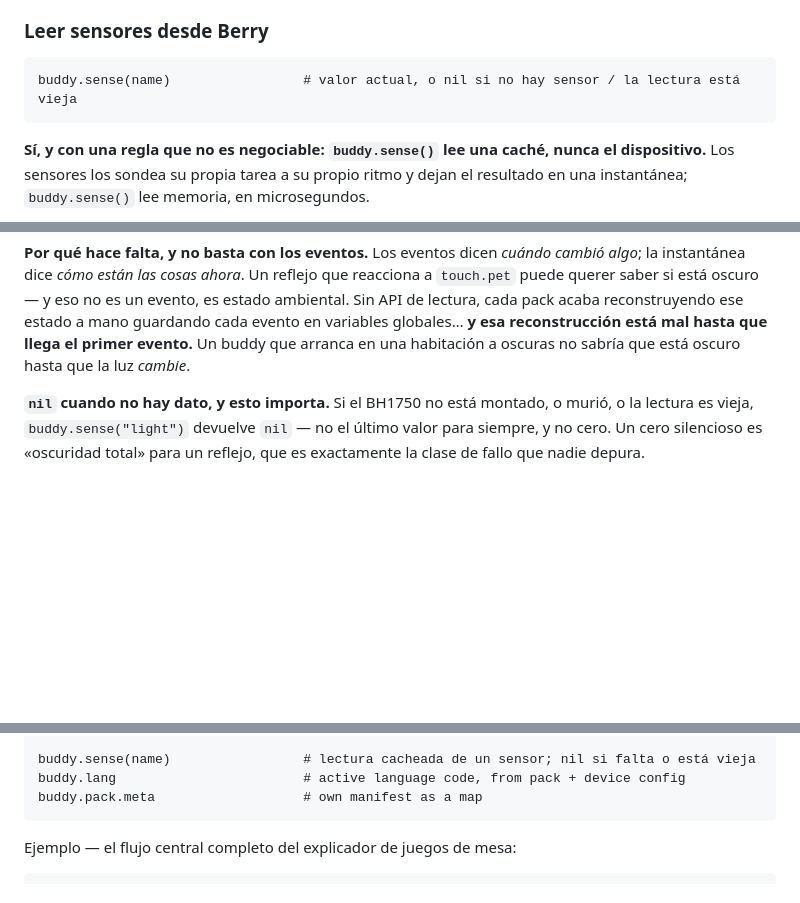
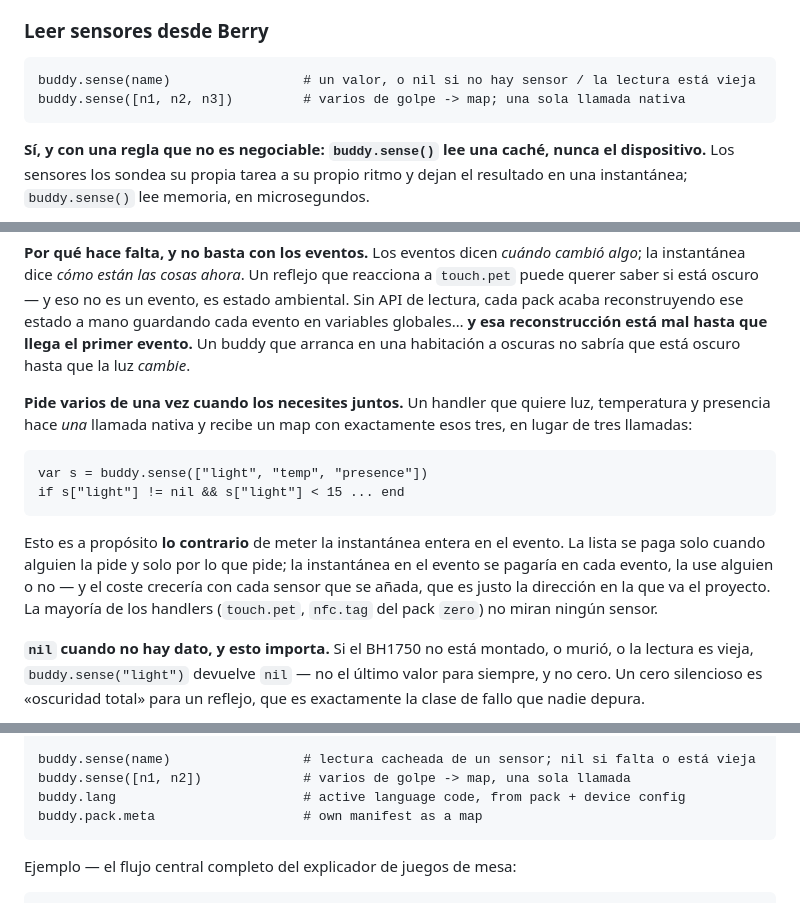
Before and after one commit to HackLab-Oriente/desktop-buddy, a Markdown page: docs/pack-format.md, 3 parts joined by grey strips. GitHub-like rendering; blank space fills up the shorter version.

Commit message:
Build the event map once per event, and let sense() take a list
Two changes from the same conversation about what a handler costs.

_dispatch built its {'name','payload'} map inside the handler loop, so
an event with three subscribers allocated three identical maps for
Berry's GC. Hoisted above the loop. The map is now shared by every
handler for that event, which is why the prelude says not to mutate it
-- a handler that did would leak state into the ones after it.

This also removes the multiplier that made a snapshot-per-event look
worse than it is: after the hoist the cost of carrying sensors in the
event would be paid once per event rather than once per handler. It
would still be paid on every event whether or not anyone reads it, and
it would grow with each sensor added, which is the direction the
project is going -- so buddy.sense() stays pull-based.

But the concern behind the idea was real: a handler wanting three
sensor values should not pay three native calls. buddy.sense() now also
takes a list and returns a map, so that is one call for exactly the
values asked for. Pay-per-use, and amortised.

Deliberately not doing the other option -- letting a handler declare it
needs the snapshot so it is built only for those. It would work, but it
puts the declaration in a second place from the code that uses it, and
those drift: add a sense() call, forget the flag, and it breaks. It can
be layered on later if profiling ever asks for it, and it composes with
the list form rather than replacing it.

Co-Authored-By: Claude Opus 5 <noreply@anthropic.com>

````diff
--- a/docs/pack-format.md
+++ b/docs/pack-format.md
@@ -451,7 +451,8 @@ hora divertida y una hora miserable.
 ### Leer sensores desde Berry
 
 ```berry
-buddy.sense(name)                 # valor actual, o nil si no hay sensor / la lectura está vieja
+buddy.sense(name)                 # un valor, o nil si no hay sensor / la lectura está vieja
+buddy.sense([n1, n2, n3])         # varios de golpe -> map; una sola llamada nativa
 ```
 
 **Sí, y con una regla que no es negociable: `buddy.sense()` lee una caché,
@@ -475,6 +476,22 @@ ese estado a mano guardando cada evento en variables globales… **y esa
 reconstrucción está mal hasta que llega el primer evento.** Un buddy que
 arranca en una habitación a oscuras no sabría que está oscuro hasta que la luz
 *cambie*.
+
+**Pide varios de una vez cuando los necesites juntos.** Un handler que quiere
+luz, temperatura y presencia hace *una* llamada nativa y recibe un map con
+exactamente esos tres, en lugar de tres llamadas:
+
+```berry
+var s = buddy.sense(["light", "temp", "presence"])
+if s["light"] != nil && s["light"] < 15 ... end
+```
+
+Esto es a propósito **lo contrario** de meter la instantánea entera en el
+evento. La lista se paga solo cuando alguien la pide y solo por lo que pide;
+la instantánea en el evento se pagaría en cada evento, la use alguien o no —
+y el coste crecería con cada sensor que se añada, que es justo la dirección en
+la que va el proyecto. La mayoría de los handlers (`touch.pet`, `nfc.tag` del
+pack `zero`) no miran ningún sensor.
 
 **`nil` cuando no hay dato, y esto importa.** Si el BH1750 no está montado, o
 murió, o la lectura es vieja, `buddy.sense("light")` devuelve `nil` — no el
@@ -524,6 +541,7 @@ buddy.ask(prompt)                 # le preguntas al Brain; ÉL decide qué dice
 buddy.hint(text)                  # solo pantalla, nunca se pronuncia
 
 buddy.sense(name)                 # lectura cacheada de un sensor; nil si falta o está vieja
+buddy.sense([n1, n2])             # varios de golpe -> map, una sola llamada
 buddy.lang                        # active language code, from pack + device config
 buddy.pack.meta                   # own manifest as a map
 ```
````
